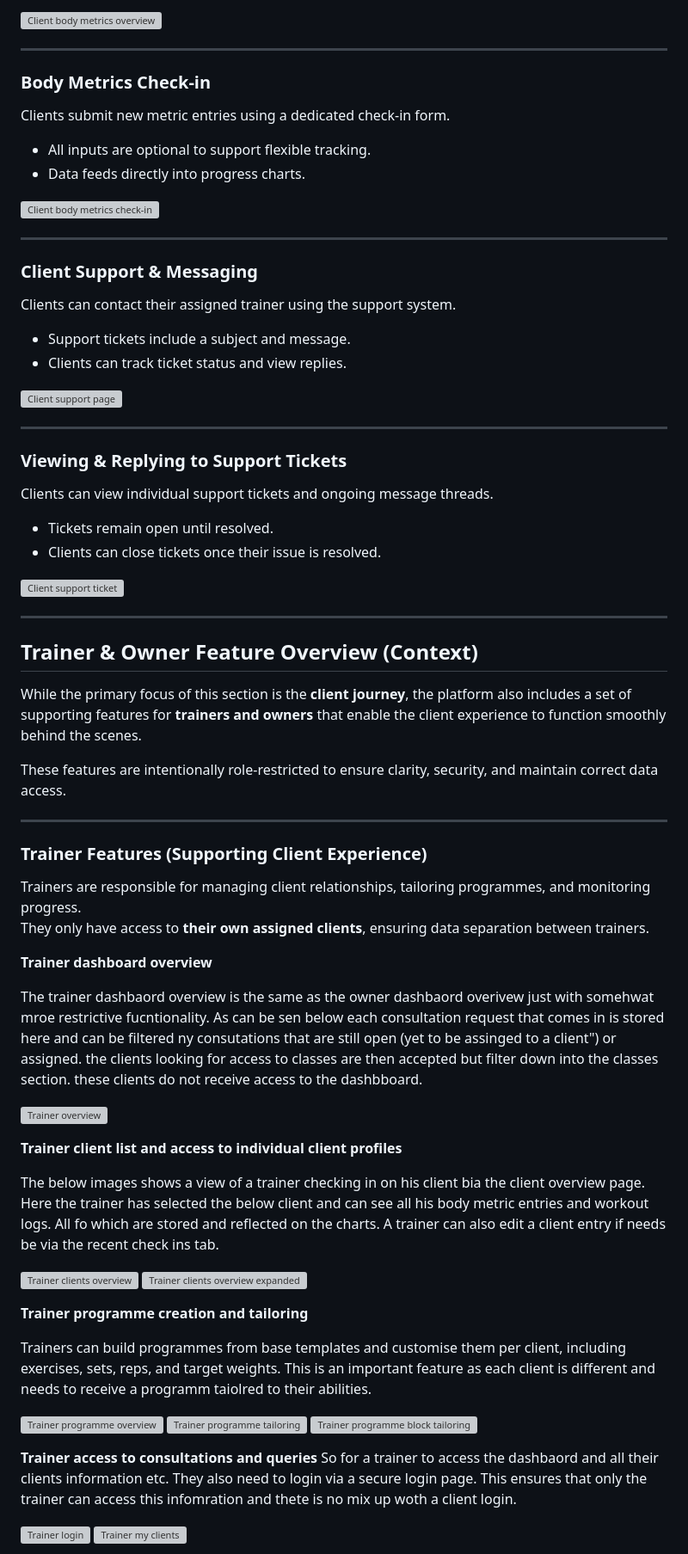
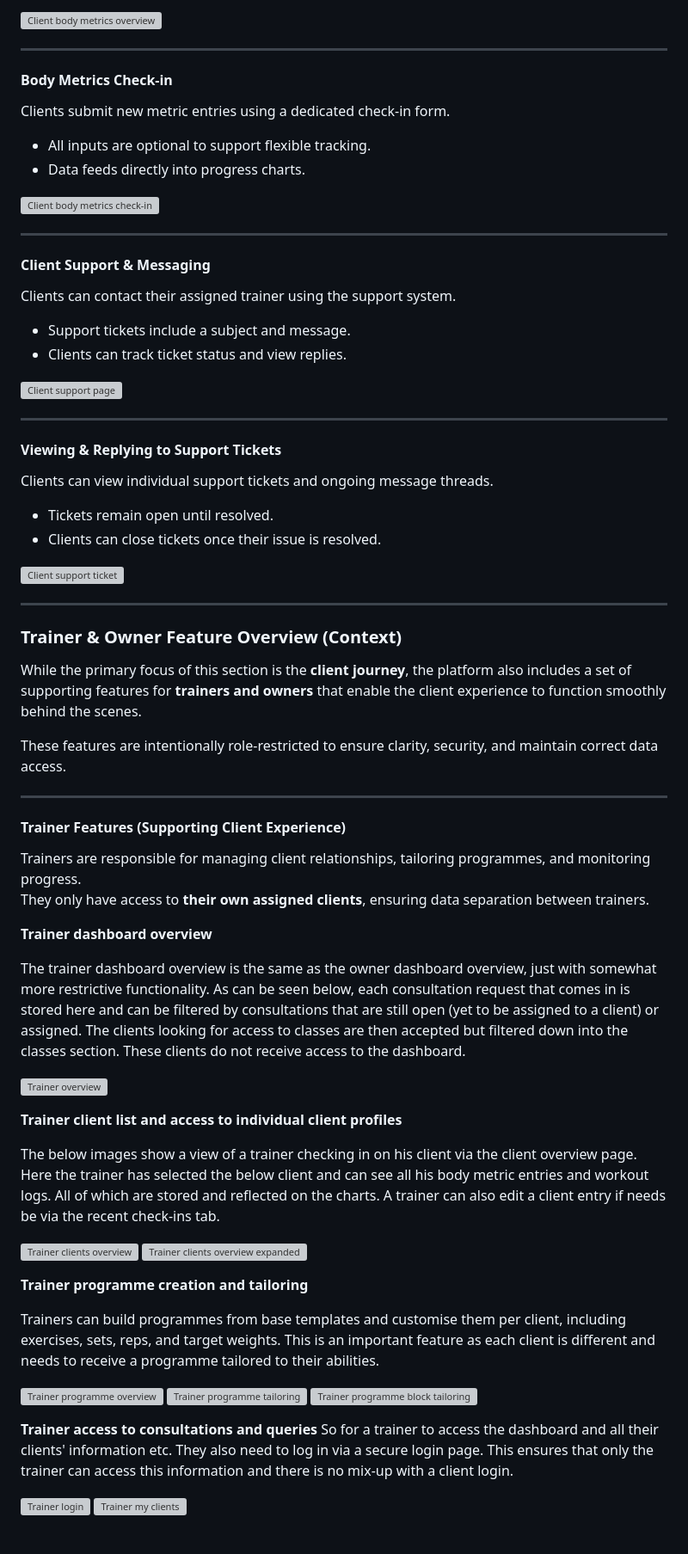
Before and after one commit to moranjohn-95/precision-performance-pt, a Markdown page: README.md, the part around one of its changes. Shown at 86% size. GitHub-like rendering; grey boxes are pictures that could not be loaded.

```diff
--- a/README.md
+++ b/README.md
@@ -386,7 +385,7 @@ Clients can log regular body metrics to track progress over time.
 
 ---
 
-### Body Metrics Check-in
+#### Body Metrics Check-in
 
 Clients submit new metric entries using a dedicated check-in form.
 
@@ -397,7 +396,7 @@ Clients submit new metric entries using a dedicated check-in form.
 
 ---
 
-### Client Support & Messaging
+#### Client Support & Messaging
 
 Clients can contact their assigned trainer using the support system.
 
@@ -408,7 +407,7 @@ Clients can contact their assigned trainer using the support system.
 
 ---
 
-### Viewing & Replying to Support Tickets
+#### Viewing & Replying to Support Tickets
 
 Clients can view individual support tickets and ongoing message threads.
 
@@ -419,7 +418,7 @@ Clients can view individual support tickets and ongoing message threads.
 
 ---
 
-## Trainer & Owner Feature Overview (Context)
+### Trainer & Owner Feature Overview (Context)
 
 While the primary focus of this section is the **client journey**, the platform also includes a set of supporting features for **trainers and owners** that enable the client experience to function smoothly behind the scenes.
 
@@ -427,21 +426,21 @@ These features are intentionally role-restricted to ensure clarity, security, an
 
 ---
 
-### Trainer Features (Supporting Client Experience)
+#### Trainer Features (Supporting Client Experience)
 
 Trainers are responsible for managing client relationships, tailoring programmes, and monitoring progress.
 They only have access to **their own assigned clients**, ensuring data separation between trainers.
 
 **Trainer dashboard overview**
 
-The trainer dashbaord overview is the same as the owner dashbaord overivew just with somehwat mroe restrictive fucntionality. As can be sen below each consultation request that comes in is stored
-here and can be filtered  ny consutations that are still open (yet to be assinged to a client") or assigned. the clients looking for access to classes are then accepted but filter down into the classes section. these clients do not receive access to the dashbboard.
+The trainer dashboard overview is the same as the owner dashboard overview, just with somewhat more restrictive functionality. As can be seen below, each consultation request that comes in is stored
+here and can be filtered by consultations that are still open (yet to be assigned to a client) or assigned. The clients looking for access to classes are then accepted but filtered down into the classes section. These clients do not receive access to the dashboard.
 
 ![Trainer overview](documentation/features/feature-traineroverview.jpg)
 
 **Trainer client list and access to individual client profiles**
 
-The below images shows a view of a trainer checking in on his client bia the client overview page. Here the trainer has selected the below client and can see all his body metric entries and workout logs. All fo which are stored and reflected on the charts. A trainer can also edit a client entry if needs be via the recent check ins tab.
+The below images show a view of a trainer checking in on his client via the client overview page. Here the trainer has selected the below client and can see all his body metric entries and workout logs. All of which are stored and reflected on the charts. A trainer can also edit a client entry if needs be via the recent check-ins tab.
 
 ![Trainer clients overview](documentation/features/feature-trainerclinetsoverview.jpg)
 ![Trainer clients overview expanded](documentation/features/feature-trainerclinetsoverview2.jpg)
@@ -449,15 +448,15 @@ The below images shows a view of a trainer checking in on his client bia the cli
 **Trainer programme creation and tailoring**
 
 Trainers can build programmes from base templates and customise them per client, including exercises, sets, reps, and target weights.
-This is an important feature as each client is different and needs to receive a programm taiolred to their abilities.
+This is an important feature as each client is different and needs to receive a programme tailored to their abilities.
 
 ![Trainer programme overview](documentation/features/feature-trainerprogrammeoverview.jpg)
 ![Trainer programme tailoring](documentation/features/feature-trainer-programmetailoring.jpg)
 ![Trainer programme block tailoring](documentation/features/feature-trainer-programmeblocktailoring.jpg)
 
 **Trainer access to consultations and queries**
-So for a trainer to access the dashbaord and all their clients information etc. They also need to login via a secure login page. This ensures that only the trainer can access this infomration
-and thete is no mix up woth a client login.
+So for a trainer to access the dashboard and all their clients' information etc. They also need to log in via a secure login page. This ensures that only the trainer can access this information
+and there is no mix-up with a client login.
 
 ![Trainer login](documentation/features/feature-trainerlogin.jpg)
 ![Trainer my clients](documentation/features/feature-trainermyclients.jpg)
```
Also changed, not shown: other parts of README.md (+136 -122 lines).
